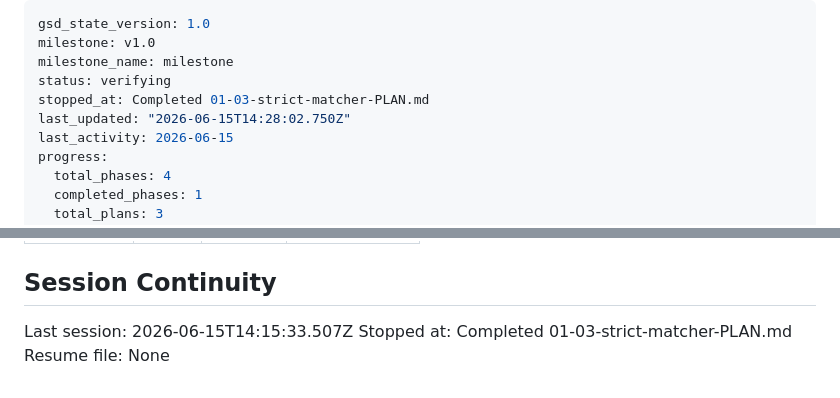
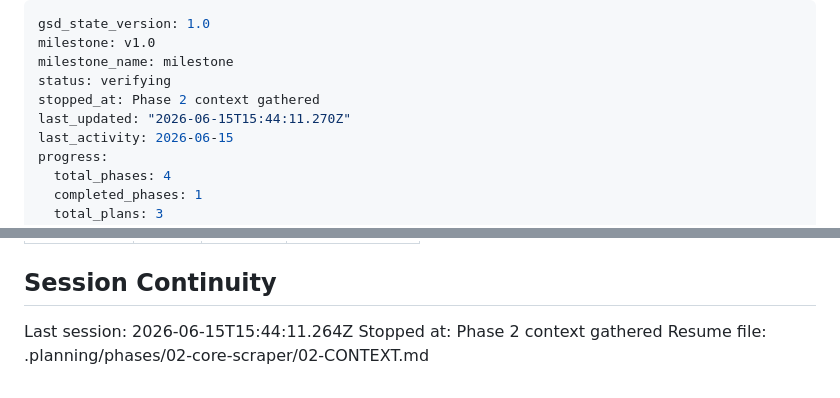
Before and after one commit to Polarfox-code-inc/ColaApp, a Markdown page: .planning/STATE.md, 2 parts joined by grey strips. GitHub-like rendering.

Commit message:
docs(state): record phase 2 context session

```diff
--- a/.planning/STATE.md
+++ b/.planning/STATE.md
@@ -3,8 +3,8 @@ gsd_state_version: 1.0
 milestone: v1.0
 milestone_name: milestone
 status: verifying
-stopped_at: Completed 01-03-strict-matcher-PLAN.md
-last_updated: "2026-06-15T14:28:02.750Z"
+stopped_at: Phase 2 context gathered
+last_updated: "2026-06-15T15:44:11.270Z"
 last_activity: 2026-06-15
 progress:
   total_phases: 4
@@ -91,6 +91,6 @@ Items acknowledged and carried forward from previous milestone close:
 
 ## Session Continuity
 
-Last session: 2026-06-15T14:15:33.507Z
-Stopped at: Completed 01-03-strict-matcher-PLAN.md
-Resume file: None
+Last session: 2026-06-15T15:44:11.264Z
+Stopped at: Phase 2 context gathered
+Resume file: .planning/phases/02-core-scraper/02-CONTEXT.md
```
